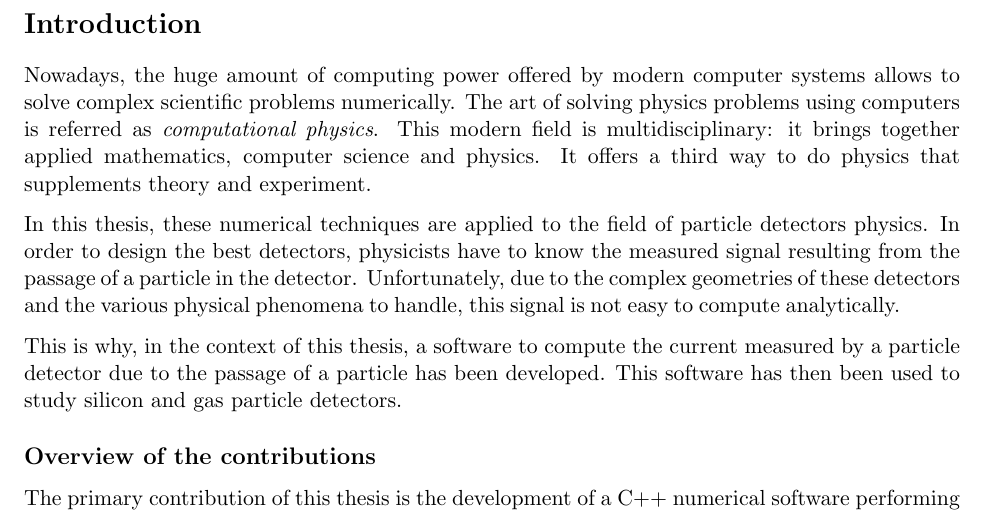
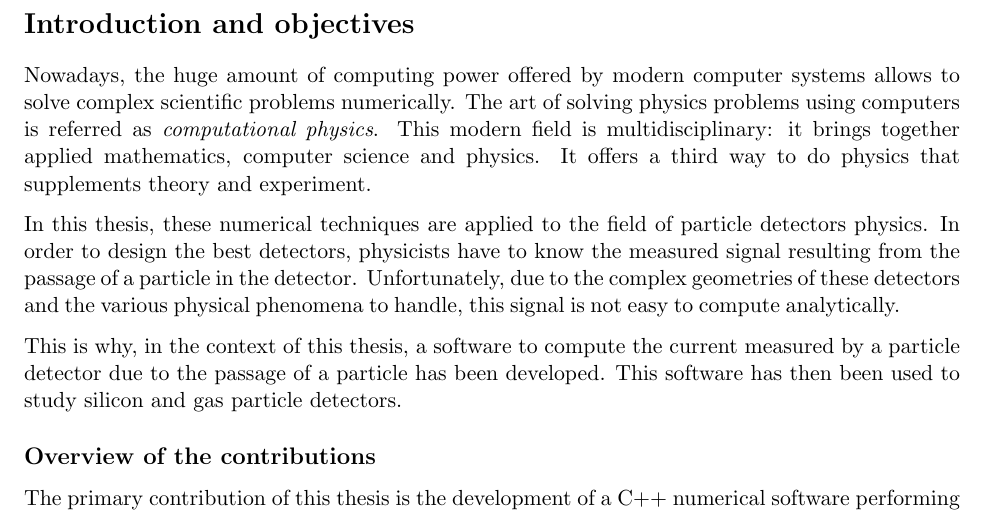
Before and after one commit to aschils/pdetect, a LaTeX document (report/report.tex): part of page 3 of 22, cut at the place of the change. Compiled offline with pdfLaTeX.

Commit message:
added objectives word in first section

```diff
--- a/report/report.tex
+++ b/report/report.tex
@@ -38,7 +38,7 @@
 
 
 \newpage
-\section*{Introduction}
+\section*{Introduction and objectives}
 
 	Nowadays, the huge amount of computing power offered by modern computer systems allows
 	to solve complex scientific problems numerically. The art of solving physics problems using
```
